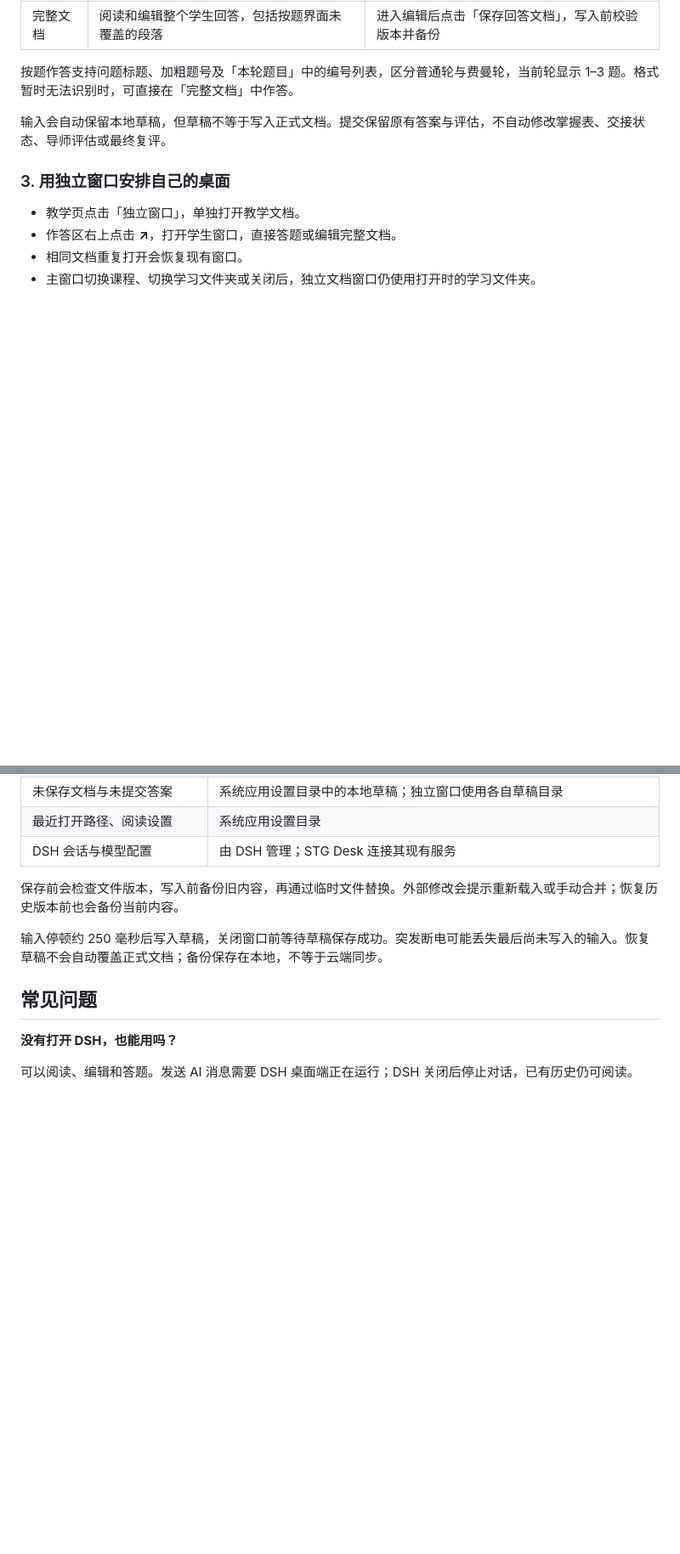
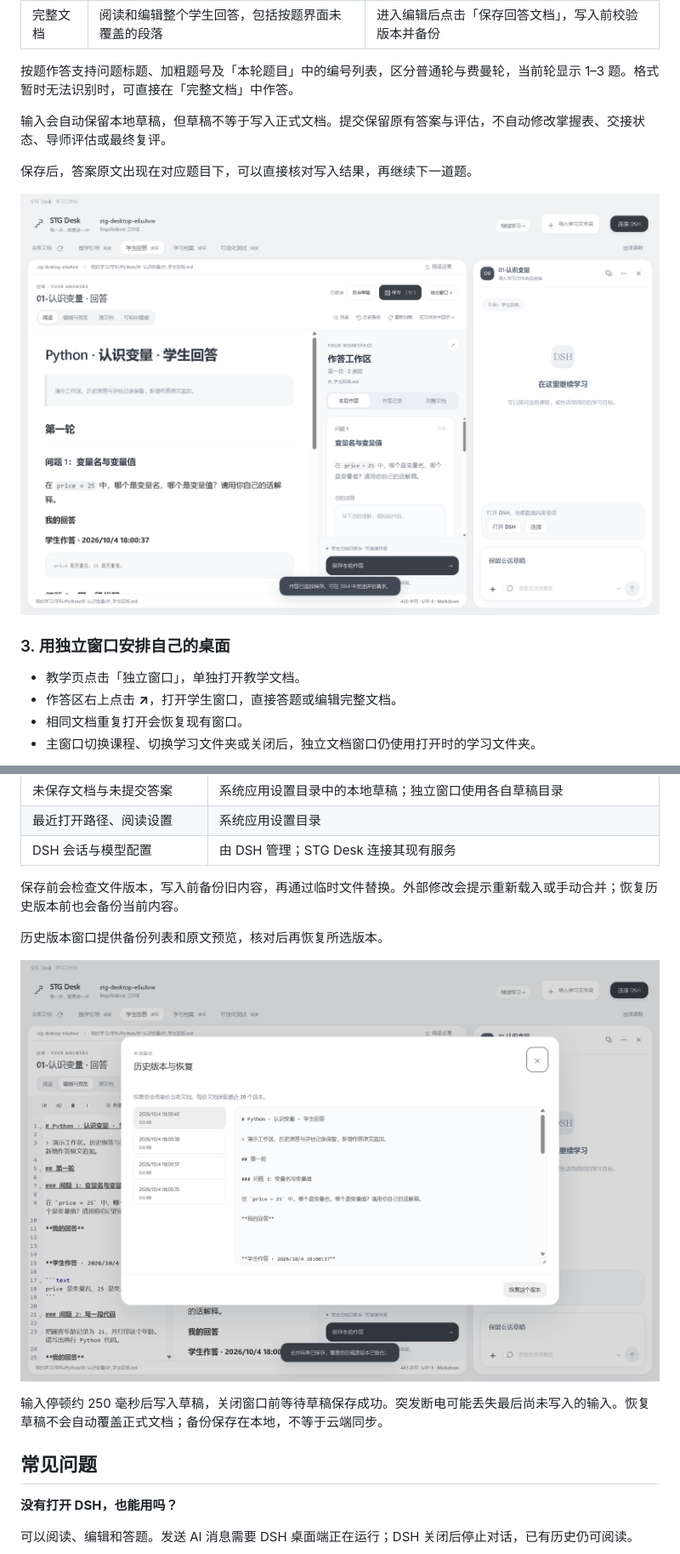
Before and after one commit to wildcat430524/STG-Desk, a Markdown page: README.md, 2 parts joined by grey strips. Shown: that part at 85% size. GitHub-like rendering; pictures changed too: docs/screenshots/answer-saved.png (added), docs/screenshots/history.png (added); blank space fills up the shorter version.

```diff
--- a/README.md
+++ b/README.md
@@ -110,6 +115,10 @@ StepsToGreat/
 按题作答支持问题标题、加粗题号及「本轮题目」中的编号列表，区分普通轮与费曼轮，当前轮显示 1–3 题。格式暂时无法识别时，可直接在「完整文档」中作答。
 
 输入会自动保留本地草稿，但草稿不等于写入正式文档。提交保留原有答案与评估，不自动修改掌握表、交接状态、导师评估或最终复评。
+
+保存后，答案原文出现在对应题目下，可以直接核对写入结果，再继续下一道题。
+
+![本轮答案保存后，学生文档保留题目与追加的原答](docs/screenshots/answer-saved.png)
 
 ### 3. 用独立窗口安排自己的桌面
 
@@ -157,6 +166,10 @@ STG Desk 和学习插件是两个独立开源项目，分别安装、升级与
 | DSH 会话与模型配置 | 由 DSH 管理；STG Desk 连接其现有服务 |
 
 保存前会检查文件版本，写入前备份旧内容，再通过临时文件替换。外部修改会提示重新载入或手动合并；恢复历史版本前也会备份当前内容。
+
+历史版本窗口提供备份列表和原文预览，核对后再恢复所选版本。
+
+![历史版本与恢复窗口：备份列表、原文预览和恢复按钮](docs/screenshots/history.png)
 
 输入停顿约 250 毫秒后写入草稿，关闭窗口前等待草稿保存成功。突发断电可能丢失最后尚未写入的输入。恢复草稿不会自动覆盖正式文档；备份保存在本地，不等于云端同步。
 
```
Also changed, not shown: other parts of README.md (+9 -4 lines), docs/screenshots/source-preview.png (added), docs/screenshots/visual-editor.png (added).
